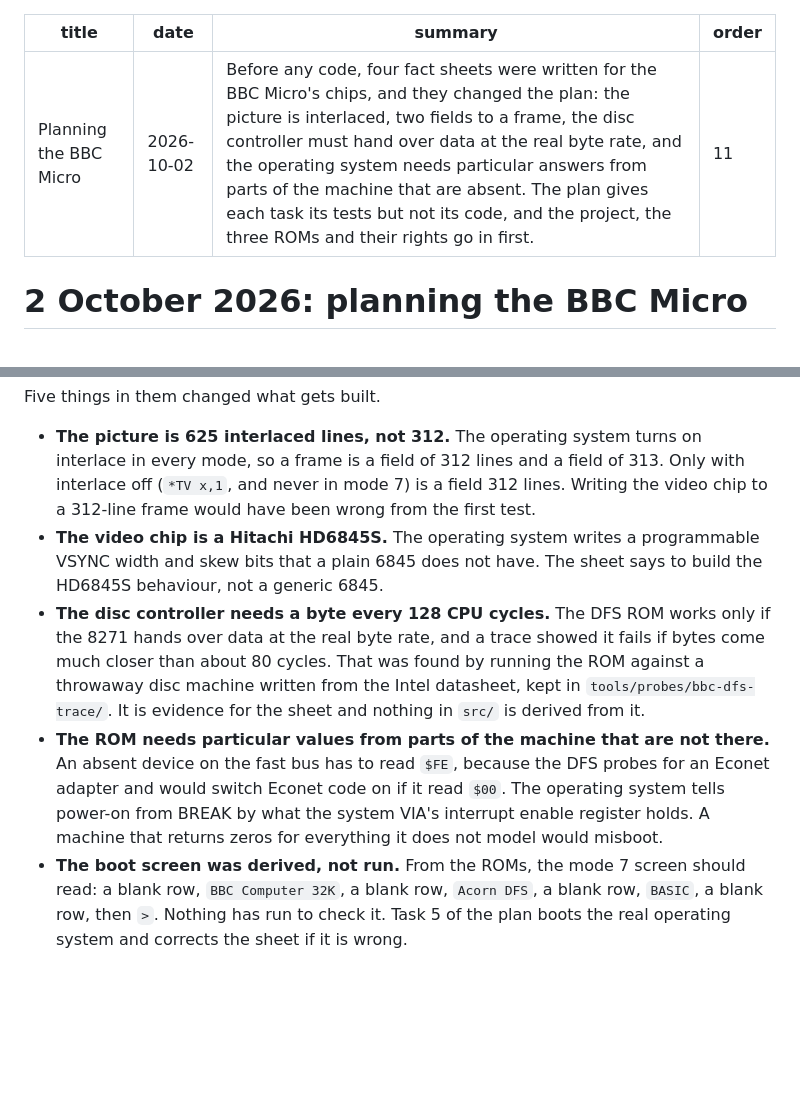
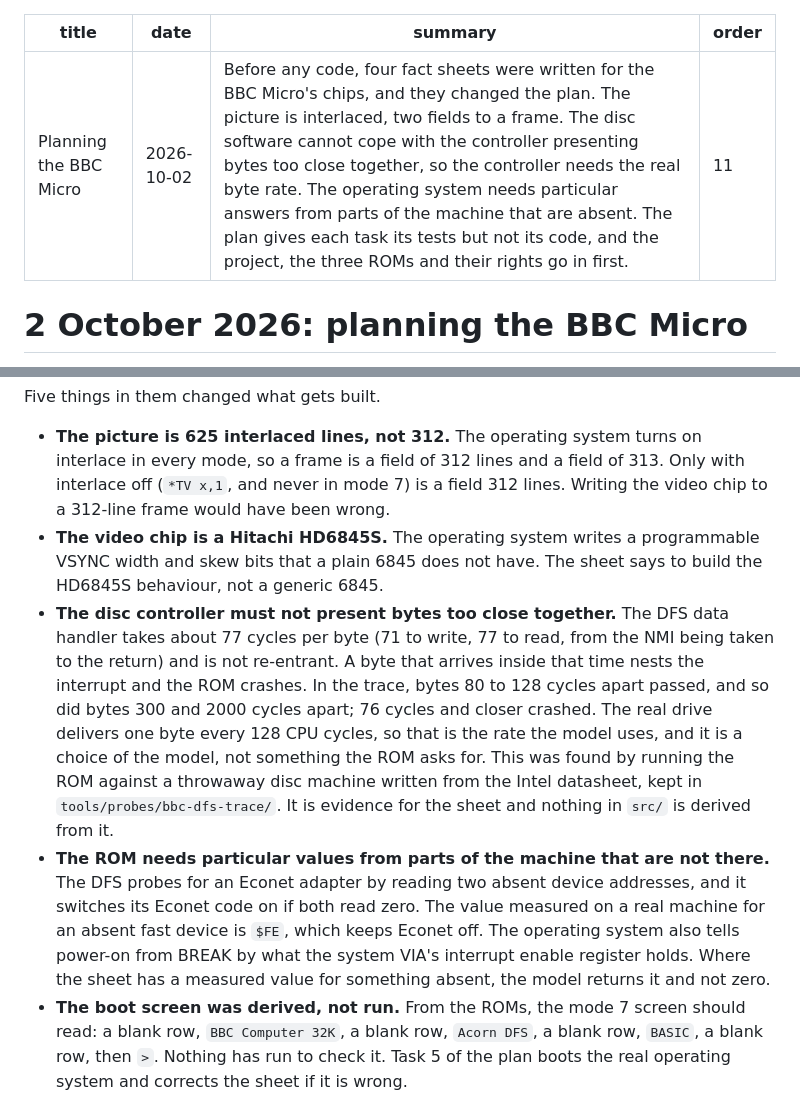
Before and after one commit to dbhq-uk/6502, a Markdown page: docs/journal/2026-10-02-the-bbc-micro-plan.md, 2 parts joined by grey strips. GitHub-like rendering; blank space fills up the shorter version.

Commit message:
docs(journal): the BBC Micro plan entry states the disc byte-rate limit as the sheet does

```diff
--- a/docs/journal/2026-10-02-the-bbc-micro-plan.md
+++ b/docs/journal/2026-10-02-the-bbc-micro-plan.md
@@ -1,7 +1,7 @@
 ---
 title: "Planning the BBC Micro"
 date: 2026-10-02
-summary: "Before any code, four fact sheets were written for the BBC Micro's chips, and they changed the plan: the picture is interlaced, two fields to a frame, the disc controller must hand over data at the real byte rate, and the operating system needs particular answers from parts of the machine that are absent. The plan gives each task its tests but not its code, and the project, the three ROMs and their rights go in first."
+summary: "Before any code, four fact sheets were written for the BBC Micro's chips, and they changed the plan. The picture is interlaced, two fields to a frame. The disc software cannot cope with the controller presenting bytes too close together, so the controller needs the real byte rate. The operating system needs particular answers from parts of the machine that are absent. The plan gives each task its tests but not its code, and the project, the three ROMs and their rights go in first."
 order: 11
 ---
 
@@ -27,23 +27,28 @@ Five things in them changed what gets built.
 - **The picture is 625 interlaced lines, not 312.** The operating system turns
   on interlace in every mode, so a frame is a field of 312 lines and a field of
   313. Only with interlace off (`*TV x,1`, and never in mode 7) is a field 312
-  lines. Writing the video chip to a 312-line frame would have been wrong from
-  the first test.
+  lines. Writing the video chip to a 312-line frame would have been wrong.
 - **The video chip is a Hitachi HD6845S.** The operating system writes a
   programmable VSYNC width and skew bits that a plain 6845 does not have. The
   sheet says to build the HD6845S behaviour, not a generic 6845.
-- **The disc controller needs a byte every 128 CPU cycles.** The DFS ROM works
-  only if the 8271 hands over data at the real byte rate, and a trace showed it
-  fails if bytes come much closer than about 80 cycles. That was found by
-  running the ROM against a throwaway disc machine written from the Intel
-  datasheet, kept in `tools/probes/bbc-dfs-trace/`. It is evidence for the
-  sheet and nothing in `src/` is derived from it.
-- **The ROM needs particular values from parts of the machine that are not there.** An
-  absent device on the fast bus has to read `$FE`, because the DFS probes for
-  an Econet adapter and would switch Econet code on if it read `$00`. The
-  operating system tells power-on from BREAK by what the system VIA's interrupt
-  enable register holds. A machine that returns zeros for everything it does
-  not model would misboot.
+- **The disc controller must not present bytes too close together.** The DFS
+  data handler takes about 77 cycles per byte (71 to write, 77 to read, from
+  the NMI being taken to the return) and is not re-entrant. A byte that arrives
+  inside that time nests the interrupt and the ROM crashes. In the trace, bytes
+  80 to 128 cycles apart passed, and so did bytes 300 and 2000 cycles apart;
+  76 cycles and closer crashed. The real drive delivers one byte every 128 CPU
+  cycles, so that is the rate the model uses, and it is a choice of the model,
+  not something the ROM asks for. This was found by running the ROM against a
+  throwaway disc machine written from the Intel datasheet, kept in
+  `tools/probes/bbc-dfs-trace/`. It is evidence for the sheet and nothing in
+  `src/` is derived from it.
+- **The ROM needs particular values from parts of the machine that are not
+  there.** The DFS probes for an Econet adapter by reading two absent device
+  addresses, and it switches its Econet code on if both read zero. The value
+  measured on a real machine for an absent fast device is `$FE`, which keeps
+  Econet off. The operating system also tells power-on from BREAK by what the
+  system VIA's interrupt enable register holds. Where the sheet has a measured
+  value for something absent, the model returns it and not zero.
 - **The boot screen was derived, not run.** From the ROMs, the mode 7 screen
   should read: a blank row, `BBC Computer 32K`, a blank row, `Acorn DFS`, a
   blank row, `BASIC`, a blank row, then `>`. Nothing has run to check it. Task 5
```
